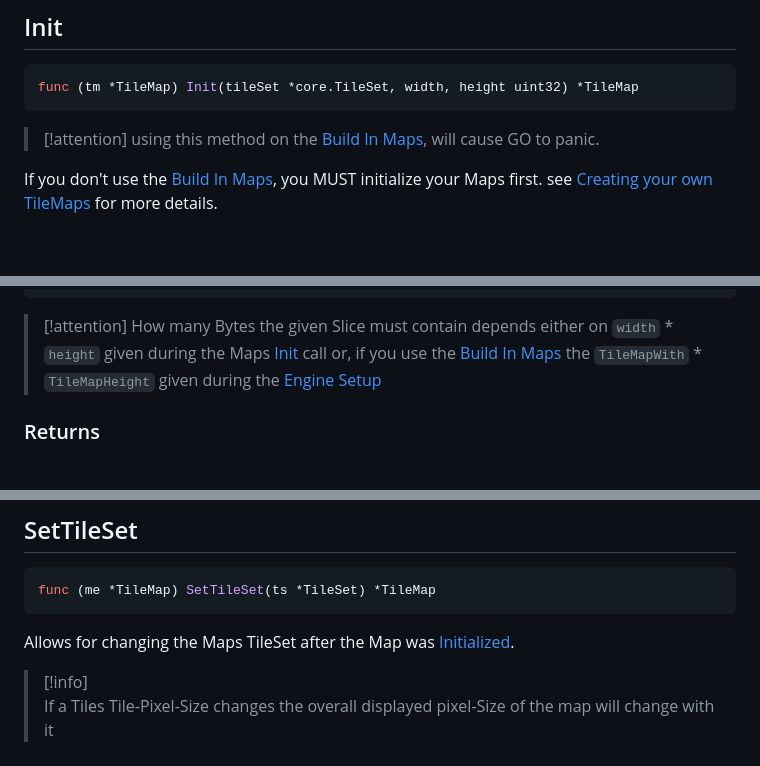
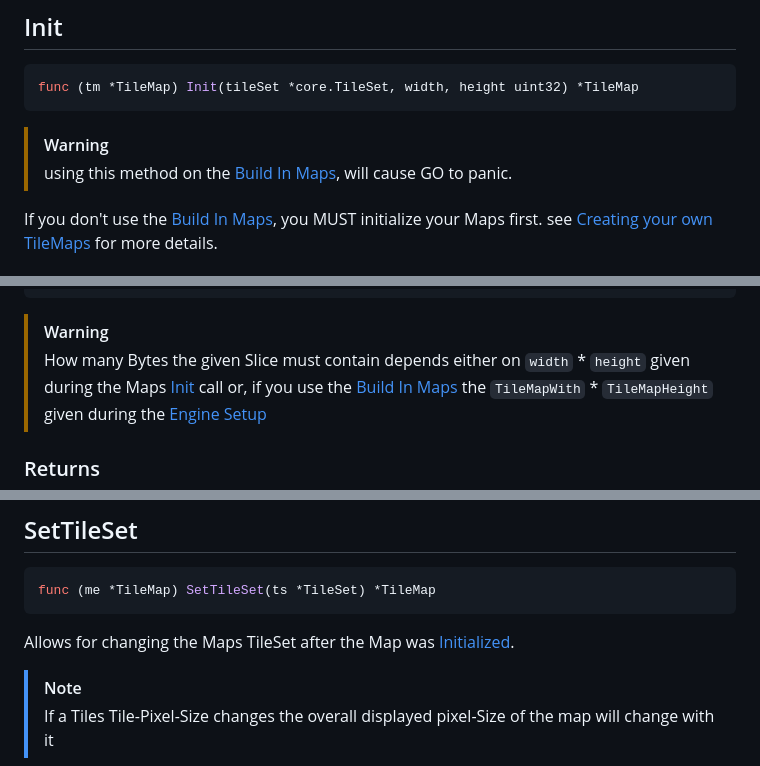
Before and after one commit to Rocco-Gossmann/GoWas, a Markdown page: Documentation/reference/TileMap.md, 3 parts joined by grey strips. GitHub-like rendering; blank space fills up the shorter version.

Commit message:
Update TileMap.md
Some Day, I'll learn how to use [!warning] and [!note] instead of [!attention] and [!info] 😢

````diff
--- a/Documentation/reference/TileMap.md
+++ b/Documentation/reference/TileMap.md
@@ -66,7 +66,7 @@ And Start filling it with Data
 ```go
 func (tm *TileMap) Init(tileSet *core.TileSet, width, height uint32) *TileMap
 ```
-> [!attention]
+> [!warning]
 > using this method on the [Build In Maps](#build-in-map-layers), will cause GO to panic.
 
 
@@ -113,7 +113,7 @@ So in a 6x3 Tilemap, the Bytes would be assigned as follows
 ------------------------------------------------------------------------------------
 ```
 
-> [!attention]
+> [!warning]
 > How many Bytes the given Slice must contain depends either on `width` * `height` given during the Maps [Init](#init) call
 > or, if you use the [Build In Maps](#build-in-map-layers) the `TileMapWith` * `TileMapHeight` given during the [Engine Setup](../reference/Engine.md#enginesetup)
 
@@ -129,7 +129,7 @@ func (me *TileMap) SetTileSet(ts *TileSet) *TileMap
 ```
 Allows for changing the Maps TileSet after the Map was [Initialized](#init).
 
-> [!info]
+> [!note]
 > If a Tiles Tile-Pixel-Size changes the overall displayed pixel-Size of the map will change with it
 
 ### Parameters
````
